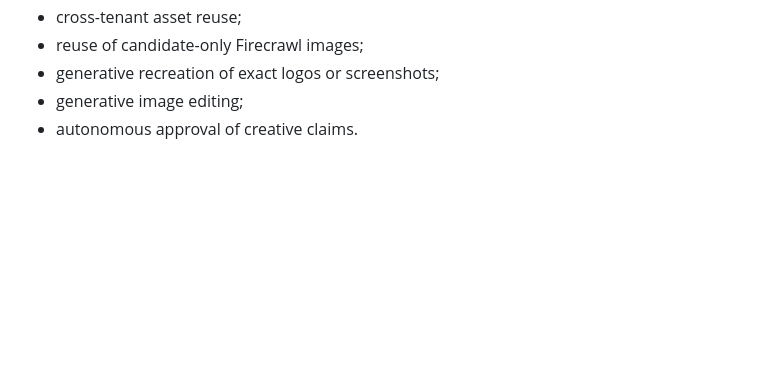
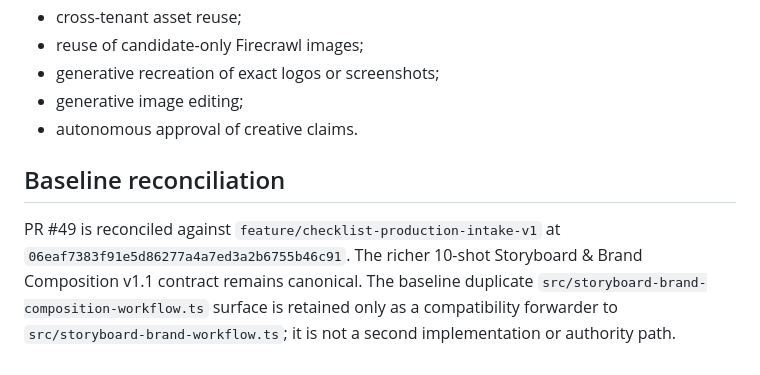
Before and after one commit to Tolani-Corp/TMG-video-services, a Markdown page: docs/STORYBOARD_BRAND_COMPOSITION_V1_1.md, the part around the change. Rendered like a GitHub page; blank space fills up the shorter version.

Commit message:
Document Storyboard v1.1 conflict reconciliation

```diff
--- a/docs/STORYBOARD_BRAND_COMPOSITION_V1_1.md
+++ b/docs/STORYBOARD_BRAND_COMPOSITION_V1_1.md
@@ -196,3 +196,7 @@ v1.1 does not include:
 - generative recreation of exact logos or screenshots;
 - generative image editing;
 - autonomous approval of creative claims.
+
+## Baseline reconciliation
+
+PR #49 is reconciled against `feature/checklist-production-intake-v1` at `06eaf7383f91e5d86277a4a7ed3a2b6755b46c91`. The richer 10-shot Storyboard & Brand Composition v1.1 contract remains canonical. The baseline duplicate `src/storyboard-brand-composition-workflow.ts` surface is retained only as a compatibility forwarder to `src/storyboard-brand-workflow.ts`; it is not a second implementation or authority path.
```
